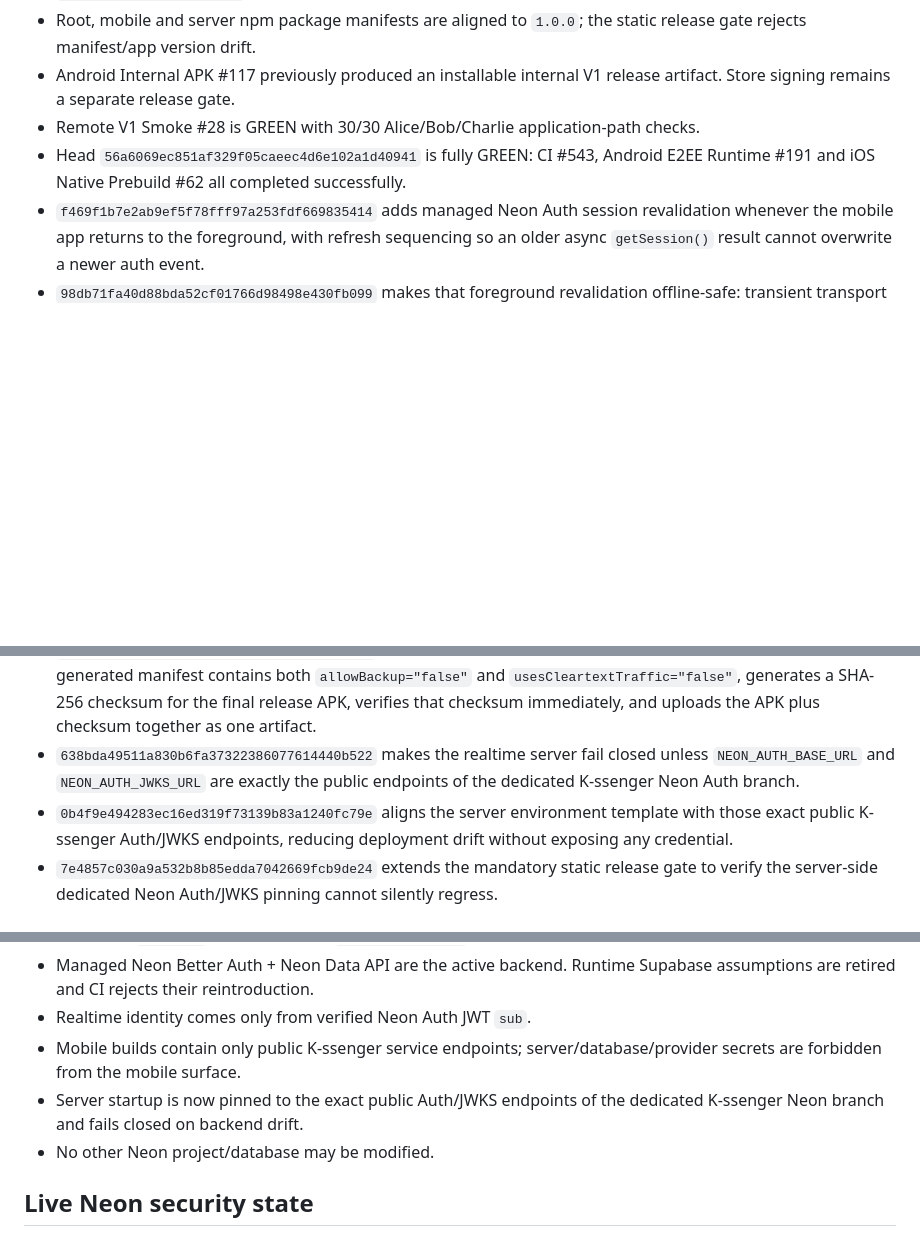
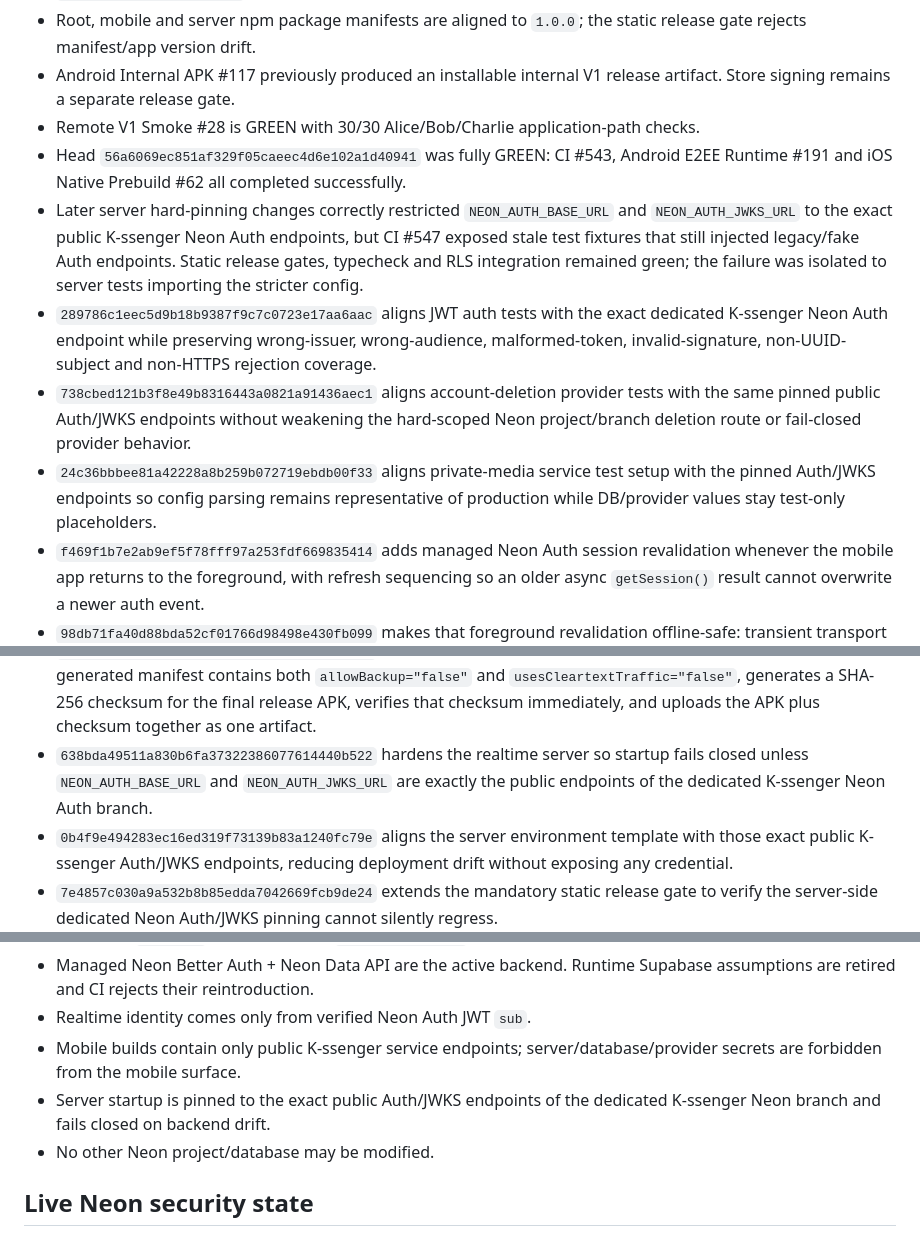
Before and after one commit to kenams/K-messenger2026, a Markdown page: docs/PROJECT_STATE.md, 3 parts joined by grey strips. Drawn GitHub-style; blank space fills up the shorter version.

Commit message:
docs: record pinned Neon test fixture repair

```diff
--- a/docs/PROJECT_STATE.md
+++ b/docs/PROJECT_STATE.md
@@ -13,7 +13,11 @@ Canonical current state for `kenams/K-messenger2026`. `PROJECT_STATE.md` at repo
 - Root, mobile and server npm package manifests are aligned to `1.0.0`; the static release gate rejects manifest/app version drift.
 - Android Internal APK #117 previously produced an installable internal V1 release artifact. Store signing remains a separate release gate.
 - Remote V1 Smoke #28 is GREEN with 30/30 Alice/Bob/Charlie application-path checks.
-- Head `56a6069ec851af329f05caeec4d6e102a1d40941` is fully GREEN: CI #543, Android E2EE Runtime #191 and iOS Native Prebuild #62 all completed successfully.
+- Head `56a6069ec851af329f05caeec4d6e102a1d40941` was fully GREEN: CI #543, Android E2EE Runtime #191 and iOS Native Prebuild #62 all completed successfully.
+- Later server hard-pinning changes correctly restricted `NEON_AUTH_BASE_URL` and `NEON_AUTH_JWKS_URL` to the exact public K-ssenger Neon Auth endpoints, but CI #547 exposed stale test fixtures that still injected legacy/fake Auth endpoints. Static release gates, typecheck and RLS integration remained green; the failure was isolated to server tests importing the stricter config.
+- `289786c1eec5d9b18b9387f9c7c0723e17aa6aac` aligns JWT auth tests with the exact dedicated K-ssenger Neon Auth endpoint while preserving wrong-issuer, wrong-audience, malformed-token, invalid-signature, non-UUID-subject and non-HTTPS rejection coverage.
+- `738cbed121b3f8e49b8316443a0821a91436aec1` aligns account-deletion provider tests with the same pinned public Auth/JWKS endpoints without weakening the hard-scoped Neon project/branch deletion route or fail-closed provider behavior.
+- `24c36bbbee81a42228a8b259b072719ebdb00f33` aligns private-media service test setup with the pinned Auth/JWKS endpoints so config parsing remains representative of production while DB/provider values stay test-only placeholders.
 - `f469f1b7e2ab9ef5f78fff97a253fdf669835414` adds managed Neon Auth session revalidation whenever the mobile app returns to the foreground, with refresh sequencing so an older async `getSession()` result cannot overwrite a newer auth event.
 - `98db71fa40d88bda52cf01766d98498e430fb099` makes that foreground revalidation offline-safe: transient transport failure preserves the existing persisted session instead of falsely logging the user out, while confirmed no-session/revocation still clears it.
 - `3d55f3d168a5a5a48ceaeecc8637e62d22b6dd71` locks foreground revalidation, stale-refresh race protection, offline-session preservation and listener cleanup in CI.
@@ -26,7 +30,7 @@ Canonical current state for `kenams/K-messenger2026`. `PROJECT_STATE.md` at repo
 - `540f30112dbe94a743a5b98fb8a3aa3156c4e399` makes the no-cleartext native policy part of the static release gate.
 - `a48a1ca0fe8d987815bed51fec0faf3640940aa9` extends Android CI to trigger on app/plugin release-security changes and verifies the generated AndroidManifest contains `usesCleartextTraffic="false"` before running libsignal instrumentation.
 - `aa4bcceebd4dcf1e85086367f646c78929f0fde2` hardens the Android Internal APK delivery workflow: it verifies the generated manifest contains both `allowBackup="false"` and `usesCleartextTraffic="false"`, generates a SHA-256 checksum for the final release APK, verifies that checksum immediately, and uploads the APK plus checksum together as one artifact.
-- `638bda49511a830b6fa37322386077614440b522` makes the realtime server fail closed unless `NEON_AUTH_BASE_URL` and `NEON_AUTH_JWKS_URL` are exactly the public endpoints of the dedicated K-ssenger Neon Auth branch.
+- `638bda49511a830b6fa37322386077614440b522` hardens the realtime server so startup fails closed unless `NEON_AUTH_BASE_URL` and `NEON_AUTH_JWKS_URL` are exactly the public endpoints of the dedicated K-ssenger Neon Auth branch.
 - `0b4f9e494283ec16ed319f73139b83a1240fc79e` aligns the server environment template with those exact public K-ssenger Auth/JWKS endpoints, reducing deployment drift without exposing any credential.
 - `7e4857c030a9a532b8b85edda7042669fcb9de24` extends the mandatory static release gate to verify the server-side dedicated Neon Auth/JWKS pinning cannot silently regress.
 
@@ -38,7 +42,7 @@ Canonical current state for `kenams/K-messenger2026`. `PROJECT_STATE.md` at repo
 - Managed Neon Better Auth + Neon Data API are the active backend. Runtime Supabase assumptions are retired and CI rejects their reintroduction.
 - Realtime identity comes only from verified Neon Auth JWT `sub`.
 - Mobile builds contain only public K-ssenger service endpoints; server/database/provider secrets are forbidden from the mobile surface.
-- Server startup is now pinned to the exact public Auth/JWKS endpoints of the dedicated K-ssenger Neon branch and fails closed on backend drift.
+- Server startup is pinned to the exact public Auth/JWKS endpoints of the dedicated K-ssenger Neon branch and fails closed on backend drift.
 - No other Neon project/database may be modified.
 
 ## Live Neon security state
```
Also changed, not shown: other parts of docs/PROJECT_STATE.md (+2 -2 lines).
